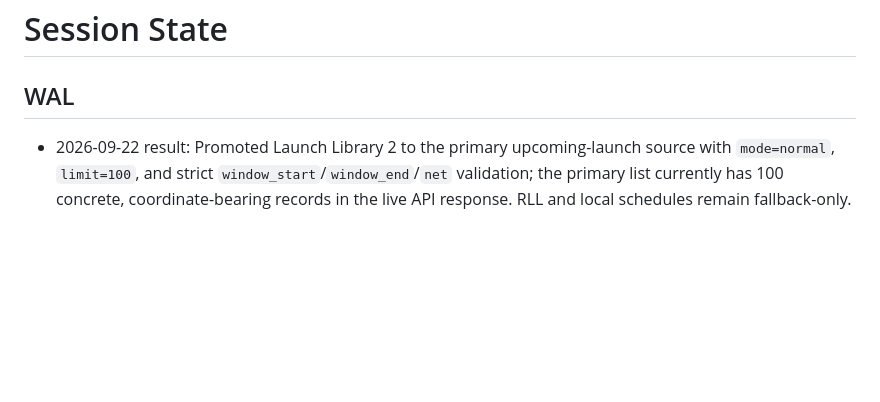
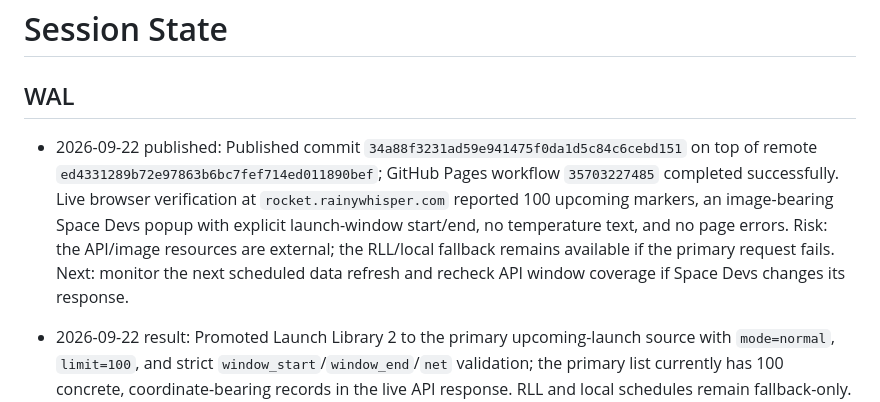
Before and after one commit to lzq1206/notam-whisper, a Markdown page: SESSION-STATE.md, the part around the change. Drawn GitHub-style; blank space fills up the shorter version.

Commit message:
Record Space Devs primary source deployment

```diff
--- a/SESSION-STATE.md
+++ b/SESSION-STATE.md
@@ -1,6 +1,8 @@
 # Session State
 
 ## WAL
+
+- 2026-09-22 published: Published commit `34a88f3231ad59e941475f0da1d5c84c6cebd151` on top of remote `ed4331289b72e97863b6bc7fef714ed011890bef`; GitHub Pages workflow `35703227485` completed successfully. Live browser verification at `rocket.rainywhisper.com` reported 100 upcoming markers, an image-bearing Space Devs popup with explicit launch-window start/end, no temperature text, and no page errors. Risk: the API/image resources are external; the RLL/local fallback remains available if the primary request fails. Next: monitor the next scheduled data refresh and recheck API window coverage if Space Devs changes its response.
 
 - 2026-09-22 result: Promoted Launch Library 2 to the primary upcoming-launch source with `mode=normal`, `limit=100`, and strict `window_start`/`window_end`/`net` validation; the primary list currently has 100 concrete, coordinate-bearing records in the live API response. RLL and local schedules remain fallback-only. Removed future-launch temperature output from the popup, KML description, and launch record. Regression status before publication: 24 `test_index_*.js` tests passed; the only failure is the pre-existing unrelated OrbitWhisper-link assertion. Backup: `/mnt/nas_share/OpenClaw/QA/rocket_backup_20260922_pre_spacedevs_primary`. Risk: the primary API and external images remain network-dependent; if the API fails, the existing RLL/local fallback is used. Next: publish the scoped frontend/WAL/test commit and verify the live page.
 
```
